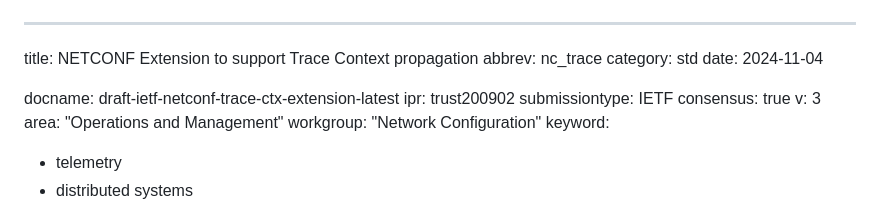
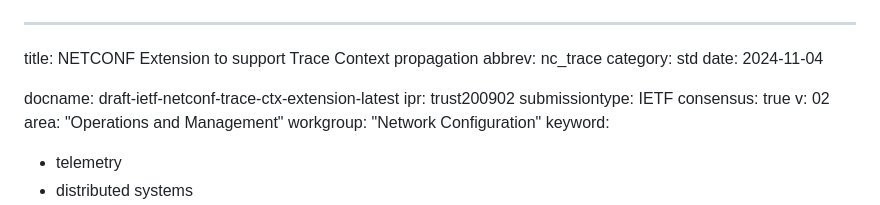
Before and after one commit to netconf-wg/trace-ctx-extension, a Markdown page: draft-ietf-netconf-trace-ctx-extension.md, the part around the change. GitHub-like rendering.

Commit message:
final comments

```diff
--- a/draft-ietf-netconf-trace-ctx-extension.md
+++ b/draft-ietf-netconf-trace-ctx-extension.md
@@ -8,7 +8,7 @@ docname: draft-ietf-netconf-trace-ctx-extension-latest
 ipr: trust200902
 submissiontype: IETF
 consensus: true
-v: 3
+v: 02
 area: "Operations and Management"
 workgroup: "Network Configuration"
 keyword:
```
